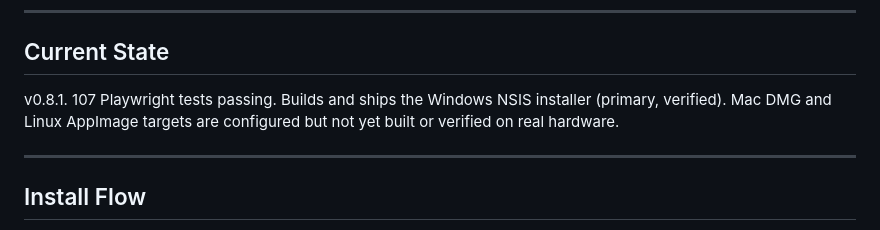
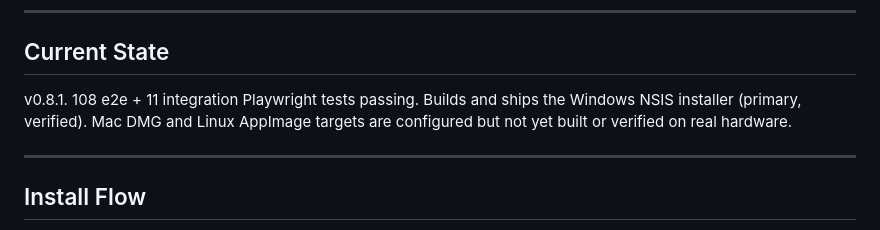
Before and after one commit to niansahc/ember-2-installer, a Markdown page: CLAUDE.md, the part around the change. Rendered like a GitHub page.

Commit message:
docs(claude): update test count to 108 e2e + 11 integration
The #7 refactor added tests/integration/run.spec.cjs and git-ops.spec.cjs
(hermetic run() and git-family coverage), growing the integration lane 1 -> 11.
E2e is unchanged at 108.

```diff
--- a/CLAUDE.md
+++ b/CLAUDE.md
@@ -24,7 +24,7 @@ Key optimizations and features:
 
 ## Current State
 
-v0.8.1. 107 Playwright tests passing. Builds and ships the Windows NSIS installer (primary, verified). Mac DMG and Linux AppImage targets are configured but not yet built or verified on real hardware.
+v0.8.1. 108 e2e + 11 integration Playwright tests passing. Builds and ships the Windows NSIS installer (primary, verified). Mac DMG and Linux AppImage targets are configured but not yet built or verified on real hardware.
 
 ---
 
```
